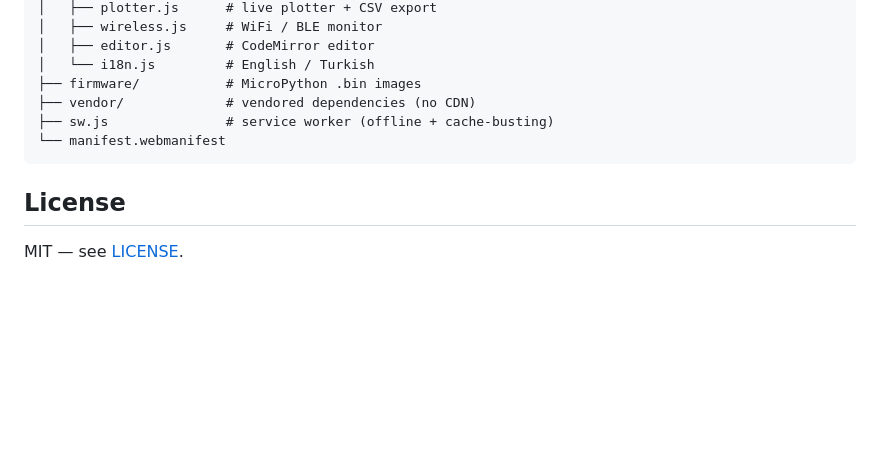
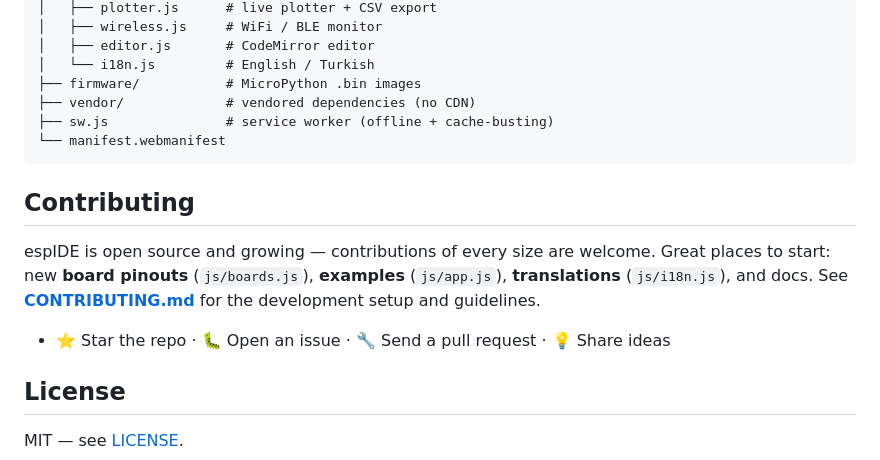
Before and after one commit to yildirimozal/espIDE, a Markdown page: README.md, the part around the change. GitHub-like rendering; blank space fills up the shorter version.

````diff
--- a/README.md
+++ b/README.md
@@ -110,6 +110,15 @@ esp32-web-ide/
 └── manifest.webmanifest
 ```
 
+## Contributing
+
+espIDE is open source and growing — contributions of every size are welcome. Great places
+to start: new **board pinouts** (`js/boards.js`), **examples** (`js/app.js`),
+**translations** (`js/i18n.js`), and docs. See **[CONTRIBUTING.md](CONTRIBUTING.md)** for
+the development setup and guidelines.
+
+- ⭐ Star the repo · 🐛 Open an issue · 🔧 Send a pull request · 💡 Share ideas
+
 ## License
 
 MIT — see [LICENSE](LICENSE).
````
Also changed, not shown: CONTRIBUTING.md (added, +55 -0 lines), README.tr.md (+9 -0 lines).
